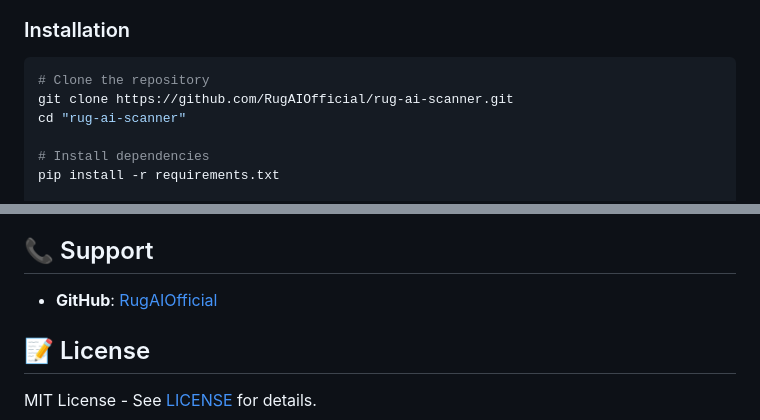
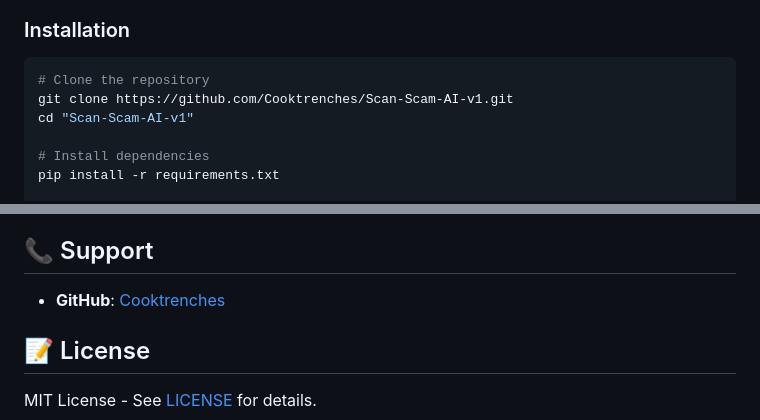
Before and after one commit to Cooktrenches/Scan-Scam-AI-v1, a Markdown page: README.md, 2 parts joined by grey strips. Rendered like a GitHub page.

Commit message:
Update README: Fix GitHub repository links

````diff
--- a/README.md
+++ b/README.md
@@ -123,8 +123,8 @@ python telegram_bot.py
 
 ```bash
 # Clone the repository
-git clone https://github.com/RugAIOfficial/rug-ai-scanner.git
-cd "rug-ai-scanner"
+git clone https://github.com/Cooktrenches/Scan-Scam-AI-v1.git
+cd "Scan-Scam-AI-v1"
 
 # Install dependencies
 pip install -r requirements.txt
@@ -274,7 +274,7 @@ We welcome contributions! The model improves as the dataset grows.
 
 ## 📞 Support
 
-- **GitHub**: [RugAIOfficial](https://github.com/RugAIOfficial)
+- **GitHub**: [Cooktrenches](https://github.com/Cooktrenches/Scan-Scam-AI-v1)
 
 ## 📝 License
 
````
